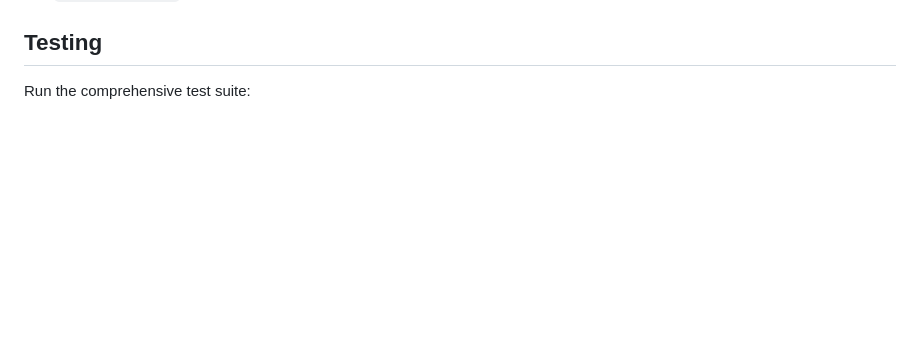
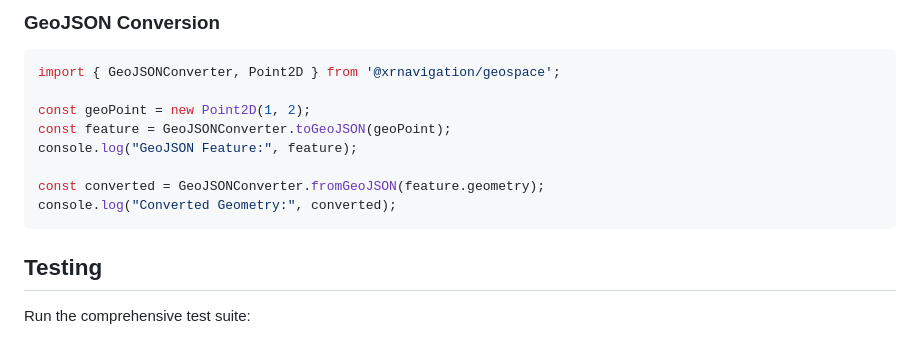
Before and after one commit to xrnavigation/geospace, a Markdown page: README.md, the part around one of its changes. Rendered like a GitHub page; blank space fills up the shorter version.

````diff
--- a/README.md
+++ b/README.md
@@ -300,3 +365,15 @@ See inline TypeScript interfaces and comments for detailed API documentation:
+### GeoJSON Conversion
+```typescript
+import { GeoJSONConverter, Point2D } from '@xrnavigation/geospace';
+
+const geoPoint = new Point2D(1, 2);
+const feature = GeoJSONConverter.toGeoJSON(geoPoint);
+console.log("GeoJSON Feature:", feature);
+
+const converted = GeoJSONConverter.fromGeoJSON(feature.geometry);
+console.log("Converted Geometry:", converted);
+```
+
 ## Testing
 
 Run the comprehensive test suite:
````
Also changed, not shown: other parts of README.md (+65 -0 lines).
